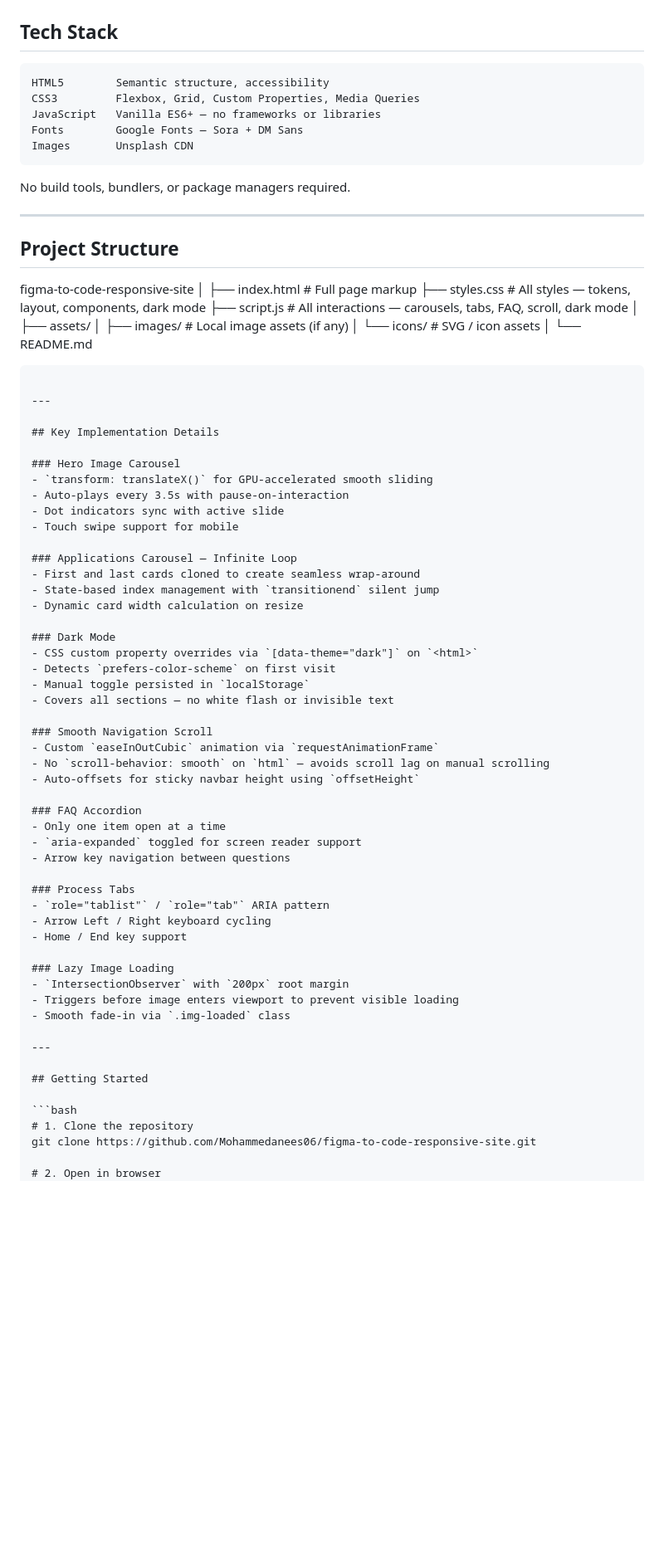
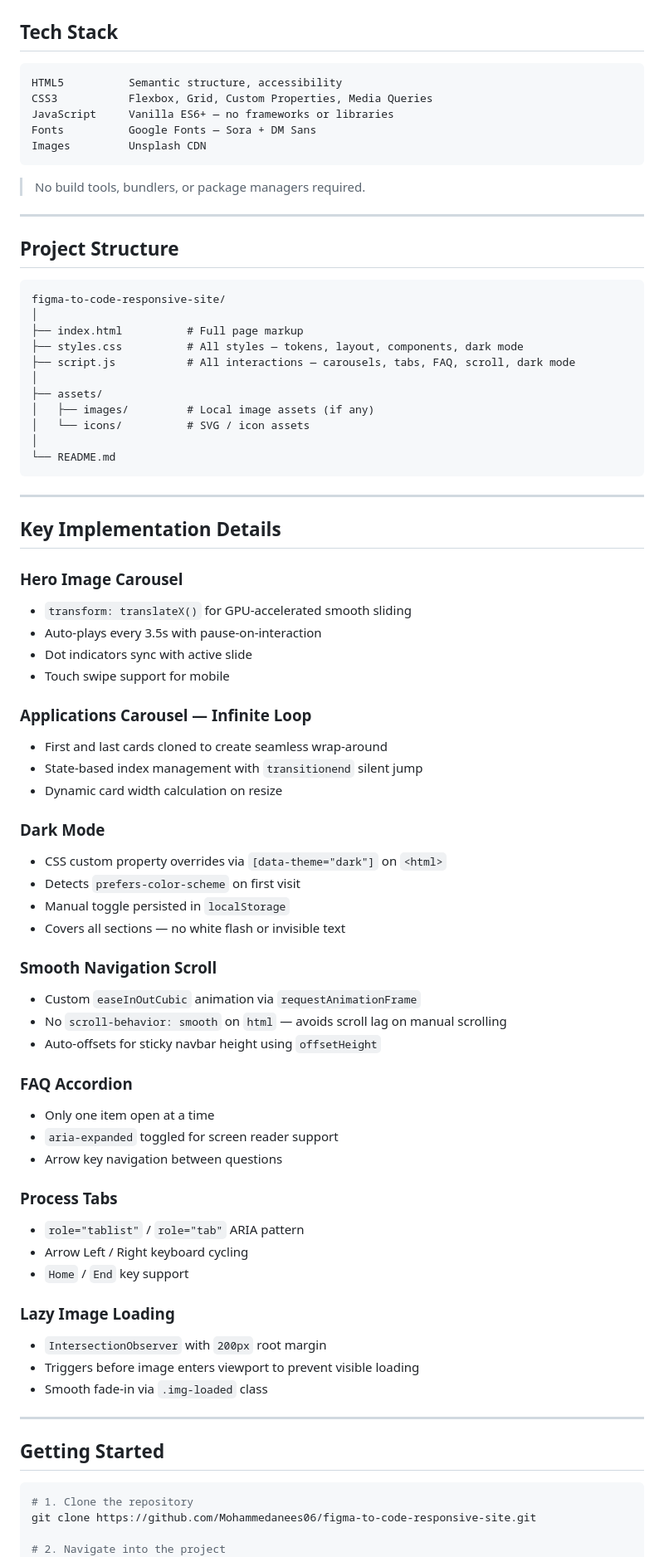
Before and after one commit to Mohammedanees06/figma-to-code-responsive-site, a Markdown page: Readme.md, the part around one of its changes. Shown at 83% size. GitHub-like rendering; blank space fills up the shorter version.

````diff
--- a/Readme.md
+++ b/Readme.md
@@ -46,20 +47,21 @@ The focus was on clean architecture, modern layout systems, smooth UI interactio
 ## Tech Stack
 
 ```
-HTML5        Semantic structure, accessibility
-CSS3         Flexbox, Grid, Custom Properties, Media Queries
-JavaScript   Vanilla ES6+ — no frameworks or libraries
-Fonts        Google Fonts — Sora + DM Sans
-Images       Unsplash CDN
+HTML5          Semantic structure, accessibility
+CSS3           Flexbox, Grid, Custom Properties, Media Queries
+JavaScript     Vanilla ES6+ — no frameworks or libraries
+Fonts          Google Fonts — Sora + DM Sans
+Images         Unsplash CDN
 ```
 
-No build tools, bundlers, or package managers required.
+> No build tools, bundlers, or package managers required.
 
 ---
 
 ## Project Structure
 
-figma-to-code-responsive-site
+```
+figma-to-code-responsive-site/
 │
 ├── index.html          # Full page markup
 ├── styles.css          # All styles — tokens, layout, components, dark mode
@@ -77,38 +79,45 @@ figma-to-code-responsive-site
 ## Key Implementation Details
 
 ### Hero Image Carousel
+
 - `transform: translateX()` for GPU-accelerated smooth sliding
 - Auto-plays every 3.5s with pause-on-interaction
 - Dot indicators sync with active slide
 - Touch swipe support for mobile
 
 ### Applications Carousel — Infinite Loop
+
 - First and last cards cloned to create seamless wrap-around
 - State-based index management with `transitionend` silent jump
 - Dynamic card width calculation on resize
 
 ### Dark Mode
+
 - CSS custom property overrides via `[data-theme="dark"]` on `<html>`
 - Detects `prefers-color-scheme` on first visit
 - Manual toggle persisted in `localStorage`
 - Covers all sections — no white flash or invisible text
 
 ### Smooth Navigation Scroll
+
 - Custom `easeInOutCubic` animation via `requestAnimationFrame`
 - No `scroll-behavior: smooth` on `html` — avoids scroll lag on manual scrolling
 - Auto-offsets for sticky navbar height using `offsetHeight`
 
 ### FAQ Accordion
+
 - Only one item open at a time
 - `aria-expanded` toggled for screen reader support
 - Arrow key navigation between questions
 
 ### Process Tabs
+
 - `role="tablist"` / `role="tab"` ARIA pattern
 - Arrow Left / Right keyboard cycling
-- Home / End key support
+- `Home` / `End` key support
 
 ### Lazy Image Loading
+
 - `IntersectionObserver` with `200px` root margin
 - Triggers before image enters viewport to prevent visible loading
 - Smooth fade-in via `.img-loaded` class
@@ -121,5 +130,5 @@ figma-to-code-responsive-site
 # 1. Clone the repository
 git clone https://github.com/Mohammedanees06/figma-to-code-responsive-site.git
 
-# 2. Open in browser
+# 2. Navigate into the project
 cd figma-to-code-responsive-site
````
Also changed, not shown: other parts of Readme.md (+5 -2 lines).
